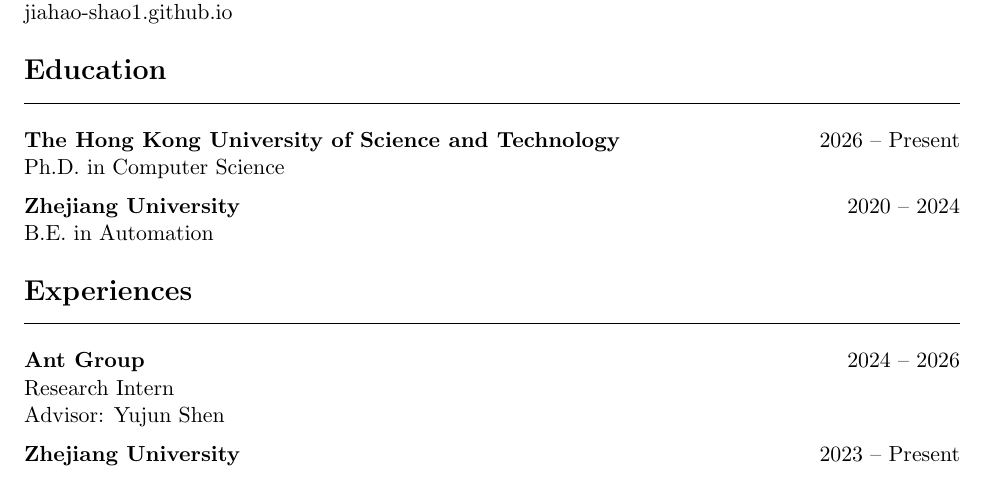
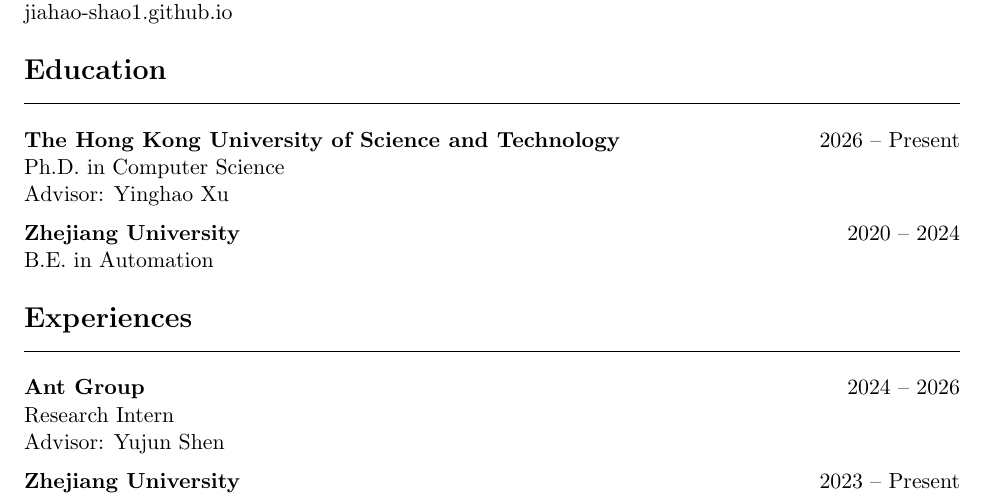
Before and after one commit to jiahao-shao1/resume, a LaTeX CV (resume.tex): part of page 1 of 2, cut so that both start at the same text. Compiled offline with pdfLaTeX.

Commit message:
Add PhD advisor info under HKUST entry
Co-Authored-By: Claude Opus 4.7 (1M context) <noreply@anthropic.com>

```diff
--- a/resume.tex
+++ b/resume.tex
@@ -41,7 +41,8 @@
 \section*{Education}
 
 \cventry{The Hong Kong University of Science and Technology}{2026 -- Present}
-Ph.D. in Computer Science
+Ph.D. in Computer Science\\
+Advisor: \href{https://justimyhxu.github.io/}{Yinghao Xu}
 
 \vspace{6pt}
 
```
Also changed, not shown: resume.pdf.
